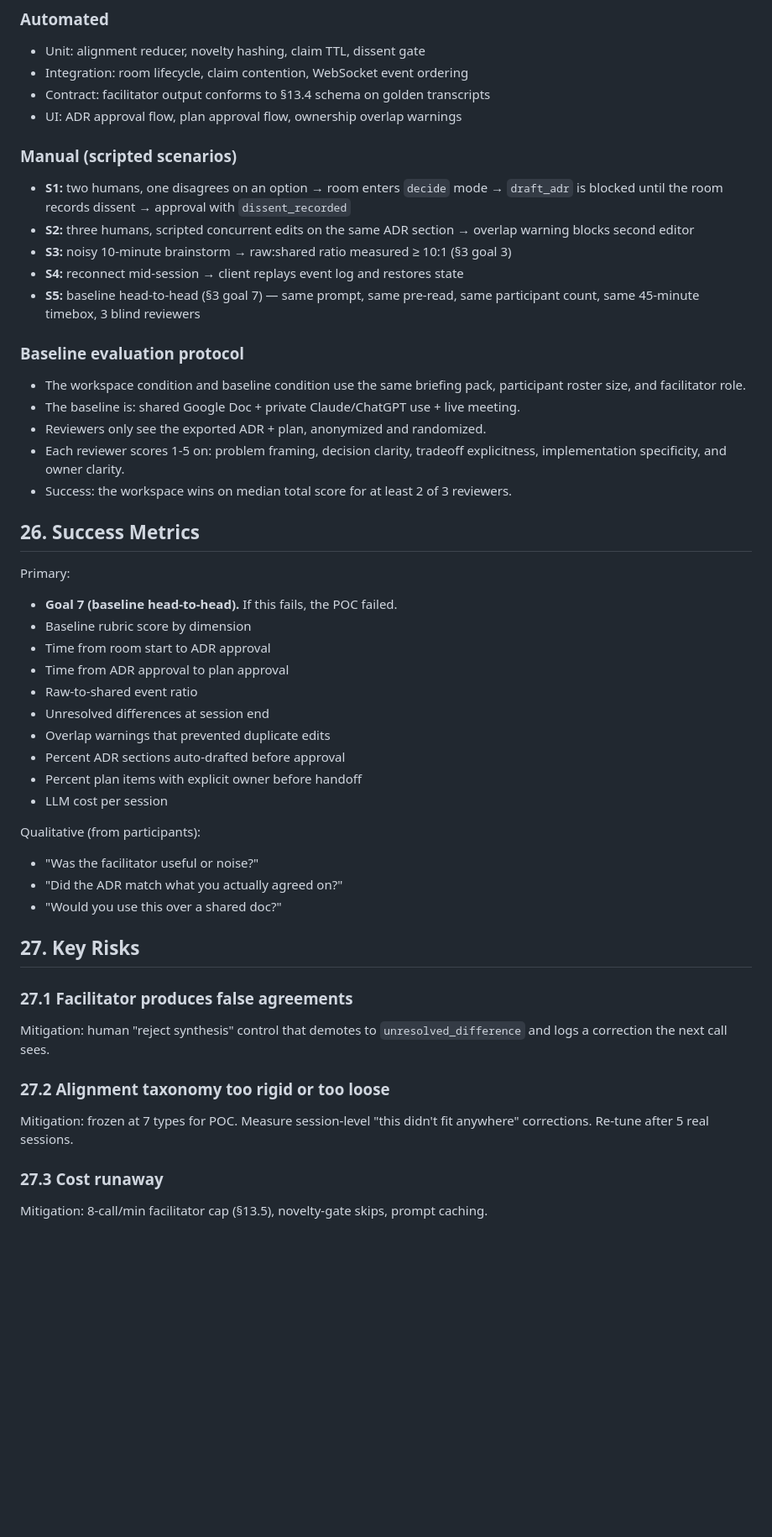
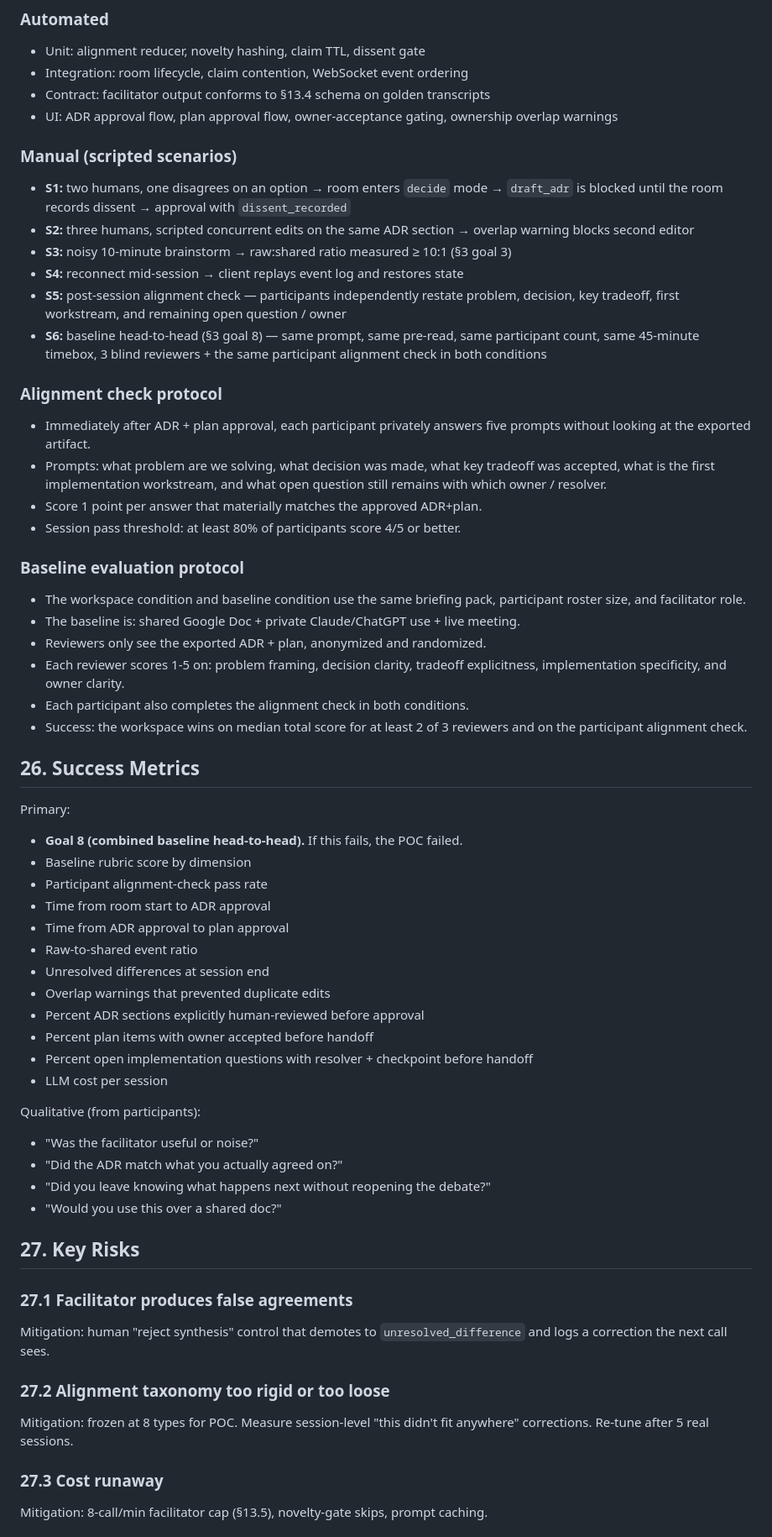
Before and after one commit to JubustLabs/codex-hackathon-26-vienna, a Markdown page: docs/realtime-alignment-workspace-poc-plan.md, the part around one of its changes. Shown at 84% size. Drawn GitHub-style; blank space fills up the shorter version.

Commit message:
update plan

```diff
--- a/docs/realtime-alignment-workspace-poc-plan.md
+++ b/docs/realtime-alignment-workspace-poc-plan.md
@@ -697,39 +729,50 @@ Deferred. See §19.
 - Unit: alignment reducer, novelty hashing, claim TTL, dissent gate
 - Integration: room lifecycle, claim contention, WebSocket event ordering
 - Contract: facilitator output conforms to §13.4 schema on golden transcripts
-- UI: ADR approval flow, plan approval flow, ownership overlap warnings
+- UI: ADR approval flow, plan approval flow, owner-acceptance gating, ownership overlap warnings
 
 ### Manual (scripted scenarios)
 - **S1:** two humans, one disagrees on an option → room enters `decide` mode → `draft_adr` is blocked until the room records dissent → approval with `dissent_recorded`
 - **S2:** three humans, scripted concurrent edits on the same ADR section → overlap warning blocks second editor
 - **S3:** noisy 10-minute brainstorm → raw:shared ratio measured ≥ 10:1 (§3 goal 3)
 - **S4:** reconnect mid-session → client replays event log and restores state
-- **S5:** baseline head-to-head (§3 goal 7) — same prompt, same pre-read, same participant count, same 45-minute timebox, 3 blind reviewers
+- **S5:** post-session alignment check — participants independently restate problem, decision, key tradeoff, first workstream, and remaining open question / owner
+- **S6:** baseline head-to-head (§3 goal 8) — same prompt, same pre-read, same participant count, same 45-minute timebox, 3 blind reviewers + the same participant alignment check in both conditions
+
+### Alignment check protocol
+- Immediately after ADR + plan approval, each participant privately answers five prompts without looking at the exported artifact.
+- Prompts: what problem are we solving, what decision was made, what key tradeoff was accepted, what is the first implementation workstream, and what open question still remains with which owner / resolver.
+- Score 1 point per answer that materially matches the approved ADR+plan.
+- Session pass threshold: at least 80% of participants score 4/5 or better.
 
 ### Baseline evaluation protocol
 - The workspace condition and baseline condition use the same briefing pack, participant roster size, and facilitator role.
 - The baseline is: shared Google Doc + private Claude/ChatGPT use + live meeting.
 - Reviewers only see the exported ADR + plan, anonymized and randomized.
 - Each reviewer scores 1-5 on: problem framing, decision clarity, tradeoff explicitness, implementation specificity, and owner clarity.
-- Success: the workspace wins on median total score for at least 2 of 3 reviewers.
+- Each participant also completes the alignment check in both conditions.
+- Success: the workspace wins on median total score for at least 2 of 3 reviewers and on the participant alignment check.
 
 ## 26. Success Metrics
 
 Primary:
-- **Goal 7 (baseline head-to-head).** If this fails, the POC failed.
+- **Goal 8 (combined baseline head-to-head).** If this fails, the POC failed.
 - Baseline rubric score by dimension
+- Participant alignment-check pass rate
 - Time from room start to ADR approval
 - Time from ADR approval to plan approval
 - Raw-to-shared event ratio
 - Unresolved differences at session end
 - Overlap warnings that prevented duplicate edits
-- Percent ADR sections auto-drafted before approval
-- Percent plan items with explicit owner before handoff
+- Percent ADR sections explicitly human-reviewed before approval
+- Percent plan items with owner accepted before handoff
+- Percent open implementation questions with resolver + checkpoint before handoff
 - LLM cost per session
 
 Qualitative (from participants):
 - "Was the facilitator useful or noise?"
 - "Did the ADR match what you actually agreed on?"
+- "Did you leave knowing what happens next without reopening the debate?"
 - "Would you use this over a shared doc?"
 
 ## 27. Key Risks
@@ -738,7 +781,7 @@ Qualitative (from participants):
 Mitigation: human "reject synthesis" control that demotes to `unresolved_difference` and logs a correction the next call sees.
 
 ### 27.2 Alignment taxonomy too rigid or too loose
-Mitigation: frozen at 7 types for POC. Measure session-level "this didn't fit anywhere" corrections. Re-tune after 5 real sessions.
+Mitigation: frozen at 8 types for POC. Measure session-level "this didn't fit anywhere" corrections. Re-tune after 5 real sessions.
 
 ### 27.3 Cost runaway
 Mitigation: 8-call/min facilitator cap (§13.5), novelty-gate skips, prompt caching.
```
Also changed, not shown: other parts of docs/realtime-alignment-workspace-poc-plan.md (+69 -37 lines).
